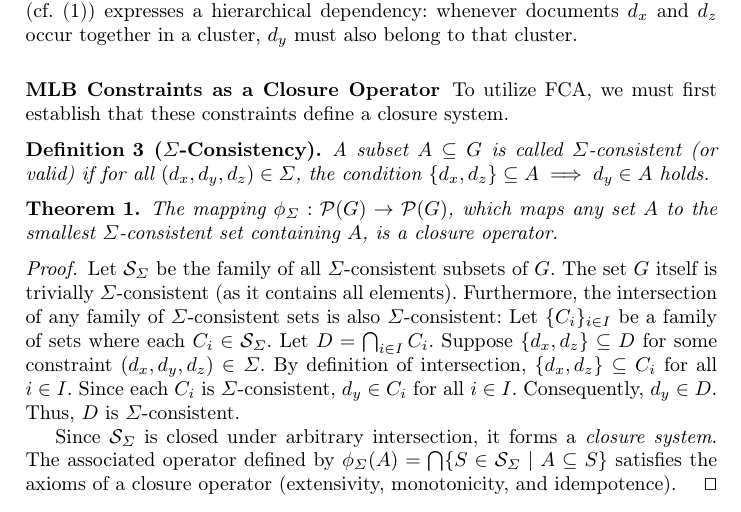
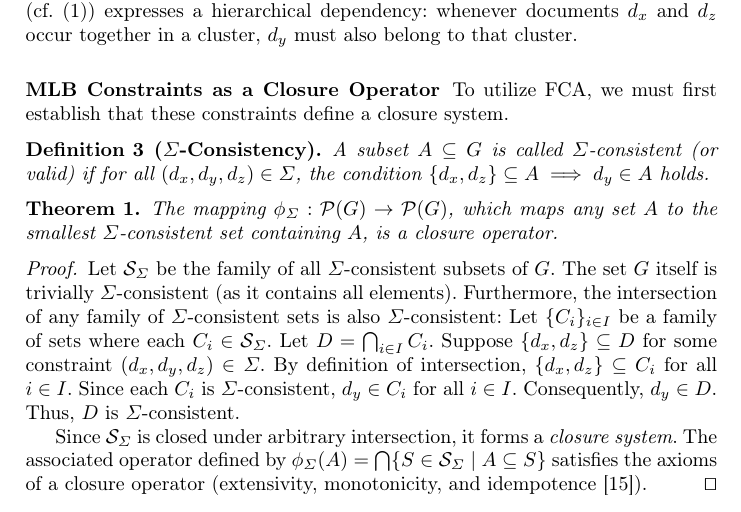
Before and after one commit to KlaraGtknst/fca-constrained-clustering, a LaTeX paper (main.tex, which reads chapters/05_01_mlb.tex): part of page 5 of 17, cut so that both start at the same text. Compiled offline with pdfLaTeX.

Commit message:
feat: Add reference closure operator characteristics

```diff
--- a/chapters/05_01_mlb.tex
+++ b/chapters/05_01_mlb.tex
@@ -23,7 +23,7 @@ Let $\mathcal{S}_{\Sigma}$ be the family of all $\Sigma$-consistent subsets of $
 Let $\{C_i\}_{i \in I}$ be a family of sets where each $C_i \in \mathcal{S}_{\Sigma}$. Let $D = \bigcap_{i \in I} C_i$.
 Suppose $\{d_x, d_z\} \subseteq D$ for some constraint $(d_x, d_y, d_z) \in \Sigma$. By definition of intersection, $\{d_x, d_z\} \subseteq C_i$ for all $i \in I$. Since each $C_i$ is $\Sigma$-consistent, $d_y \in C_i$ for all $i \in I$. Consequently, $d_y \in D$. Thus, $D$ is $\Sigma$-consistent.
 
-Since $\mathcal{S}_{\Sigma}$ is closed under arbitrary intersection, it forms a \emph{closure system}. The associated operator defined by $\phi_{\Sigma}(A) = \bigcap \{ S \in \mathcal{S}_{\Sigma} \mid A \subseteq S \}$ satisfies the axioms of a closure operator (extensivity, monotonicity, and idempotence).
+Since $\mathcal{S}_{\Sigma}$ is closed under arbitrary intersection, it forms a \emph{closure system}. The associated operator defined by $\phi_{\Sigma}(A) = \bigcap \{ S \in \mathcal{S}_{\Sigma} \mid A \subseteq S \}$ satisfies the axioms of a closure operator (extensivity, monotonicity, and idempotence \cite{fca-book}).
 \qed
 \end{proof}
 
```
